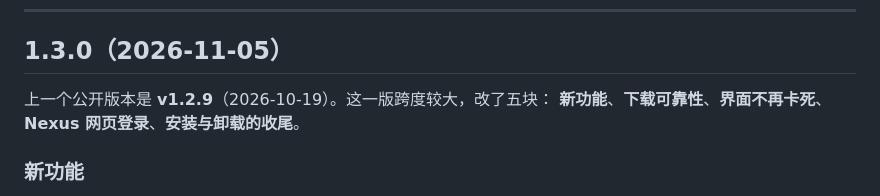
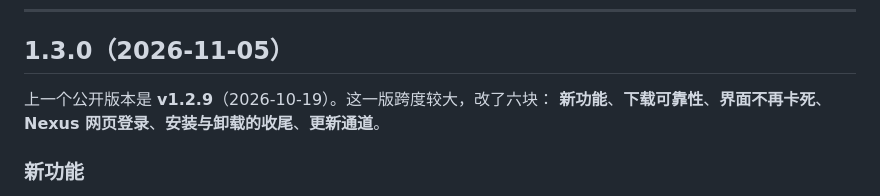
Before and after one commit to MLD-yu/JuniGrid, a Markdown page: CHANGELOG.md, the part around the change. GitHub-like rendering.

Commit message:
docs(changelog): 1.3.0 改成六块（补上「更新通道」一节）

```diff
--- a/CHANGELOG.md
+++ b/CHANGELOG.md
@@ -6,8 +6,8 @@
 
 ## 1.3.0（2026-11-05）
 
-上一个公开版本是 **v1.2.9**（2026-10-19）。这一版跨度较大，改了五块：
-**新功能**、**下载可靠性**、**界面不再卡死**、**Nexus 网页登录**、**安装与卸载的收尾**。
+上一个公开版本是 **v1.2.9**（2026-10-19）。这一版跨度较大，改了六块：
+**新功能**、**下载可靠性**、**界面不再卡死**、**Nexus 网页登录**、**安装与卸载的收尾**、**更新通道**。
 
 ### 新功能
 
```
